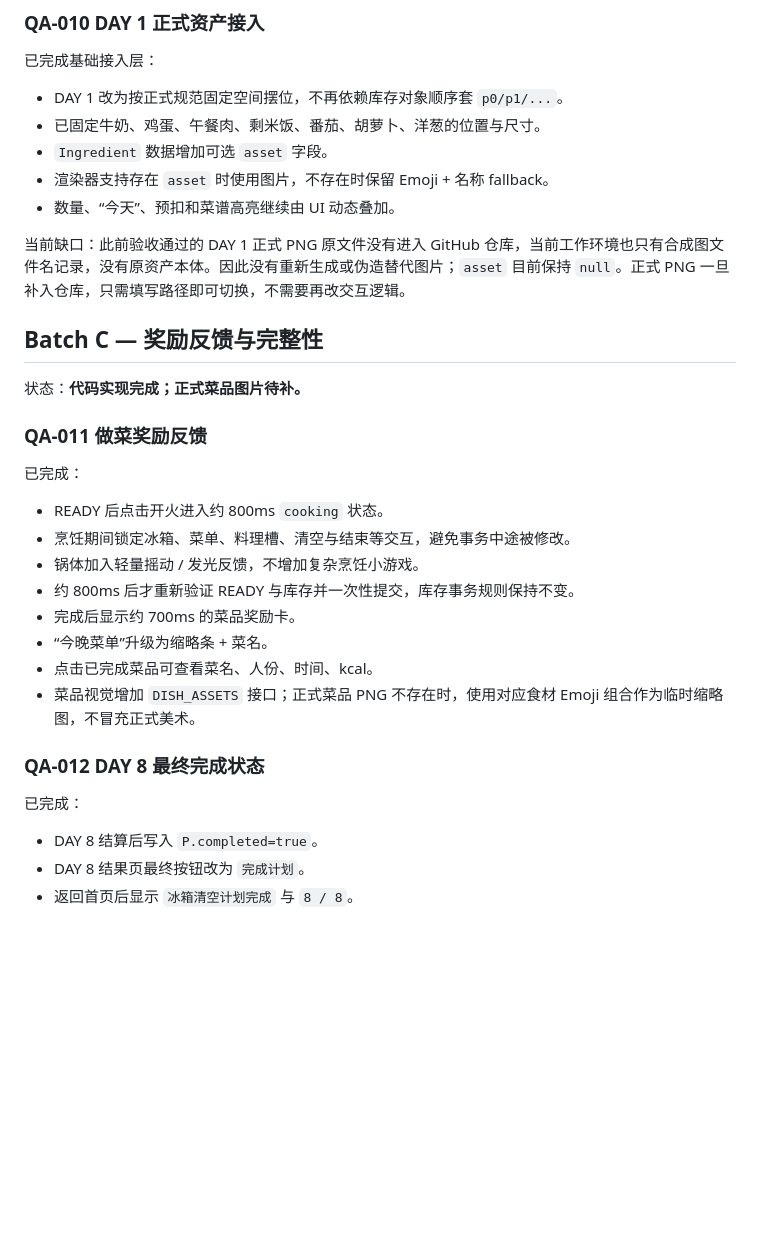
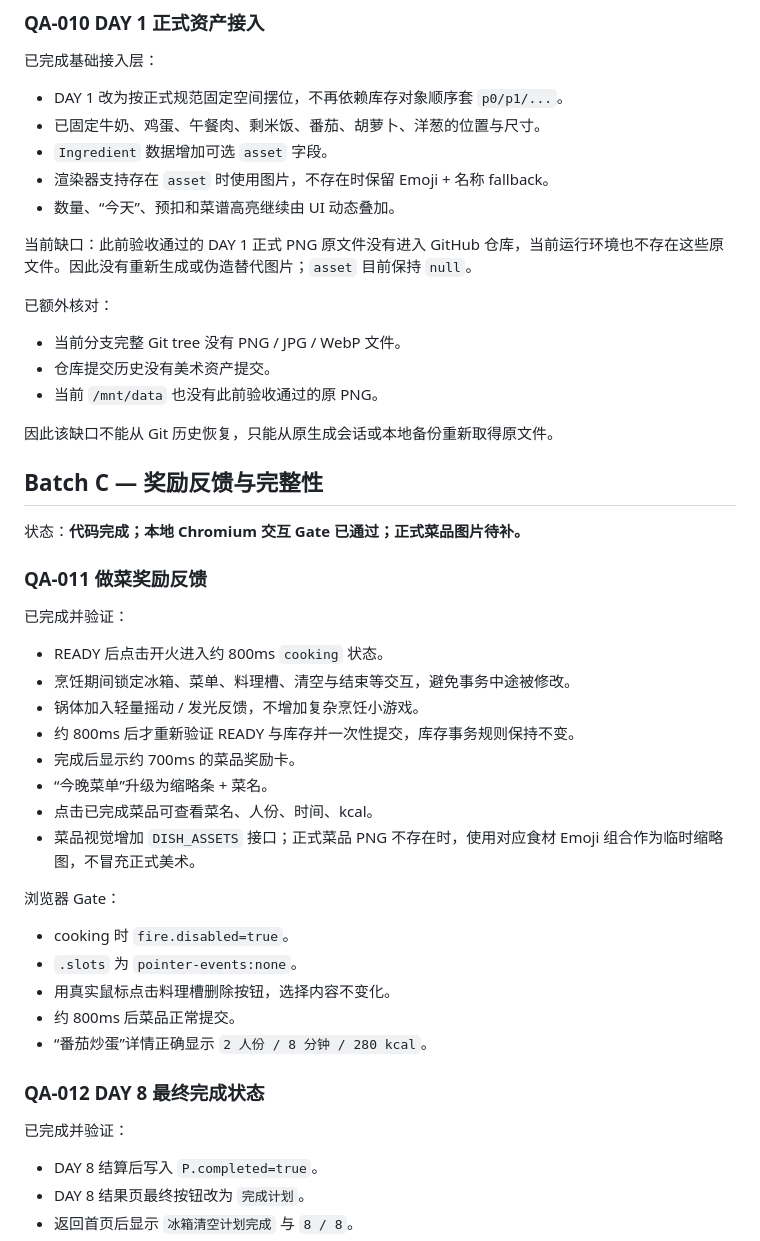
Before and after one commit to Lorenzo-Holmes/-, a Markdown page: docs/09_REAL_PLAY_QA_FIX_PLAN.md, the part around one of its changes. GitHub-like rendering; blank space fills up the shorter version.

```diff
--- a/docs/09_REAL_PLAY_QA_FIX_PLAN.md
+++ b/docs/09_REAL_PLAY_QA_FIX_PLAN.md
@@ -68,15 +72,23 @@ DAY 2–8 的逐食材 `wasteValue` 在现有规范中没有完整正式数据
 - 渲染器支持存在 `asset` 时使用图片，不存在时保留 Emoji + 名称 fallback。
 - 数量、“今天”、预扣和菜谱高亮继续由 UI 动态叠加。
 
-当前缺口：此前验收通过的 DAY 1 正式 PNG 原文件没有进入 GitHub 仓库，当前工作环境也只有合成图文件名记录，没有原资产本体。因此没有重新生成或伪造替代图片；`asset` 目前保持 `null`。正式 PNG 一旦补入仓库，只需填写路径即可切换，不需要再改交互逻辑。
+当前缺口：此前验收通过的 DAY 1 正式 PNG 原文件没有进入 GitHub 仓库，当前运行环境也不存在这些原文件。因此没有重新生成或伪造替代图片；`asset` 目前保持 `null`。
+
+已额外核对：
+
+- 当前分支完整 Git tree 没有 PNG / JPG / WebP 文件。
+- 仓库提交历史没有美术资产提交。
+- 当前 `/mnt/data` 也没有此前验收通过的原 PNG。
+
+因此该缺口不能从 Git 历史恢复，只能从原生成会话或本地备份重新取得原文件。
 
 ## Batch C — 奖励反馈与完整性
 
-状态：**代码实现完成；正式菜品图片待补。**
+状态：**代码完成；本地 Chromium 交互 Gate 已通过；正式菜品图片待补。**
 
 ### QA-011 做菜奖励反馈
 
-已完成：
+已完成并验证：
 
 - READY 后点击开火进入约 800ms `cooking` 状态。
 - 烹饪期间锁定冰箱、菜单、料理槽、清空与结束等交互，避免事务中途被修改。
@@ -87,9 +99,17 @@ DAY 2–8 的逐食材 `wasteValue` 在现有规范中没有完整正式数据
 - 点击已完成菜品可查看菜名、人份、时间、kcal。
 - 菜品视觉增加 `DISH_ASSETS` 接口；正式菜品 PNG 不存在时，使用对应食材 Emoji 组合作为临时缩略图，不冒充正式美术。
 
+浏览器 Gate：
+
+- cooking 时 `fire.disabled=true`。
+- `.slots` 为 `pointer-events:none`。
+- 用真实鼠标点击料理槽删除按钮，选择内容不变化。
+- 约 800ms 后菜品正常提交。
+- “番茄炒蛋”详情正确显示 `2 人份 / 8 分钟 / 280 kcal`。
+
 ### QA-012 DAY 8 最终完成状态
 
-已完成：
+已完成并验证：
 
 - DAY 8 结算后写入 `P.completed=true`。
 - DAY 8 结果页最终按钮改为 `完成计划`。
```
Also changed, not shown: other parts of docs/09_REAL_PLAY_QA_FIX_PLAN.md (+35 -24 lines).
